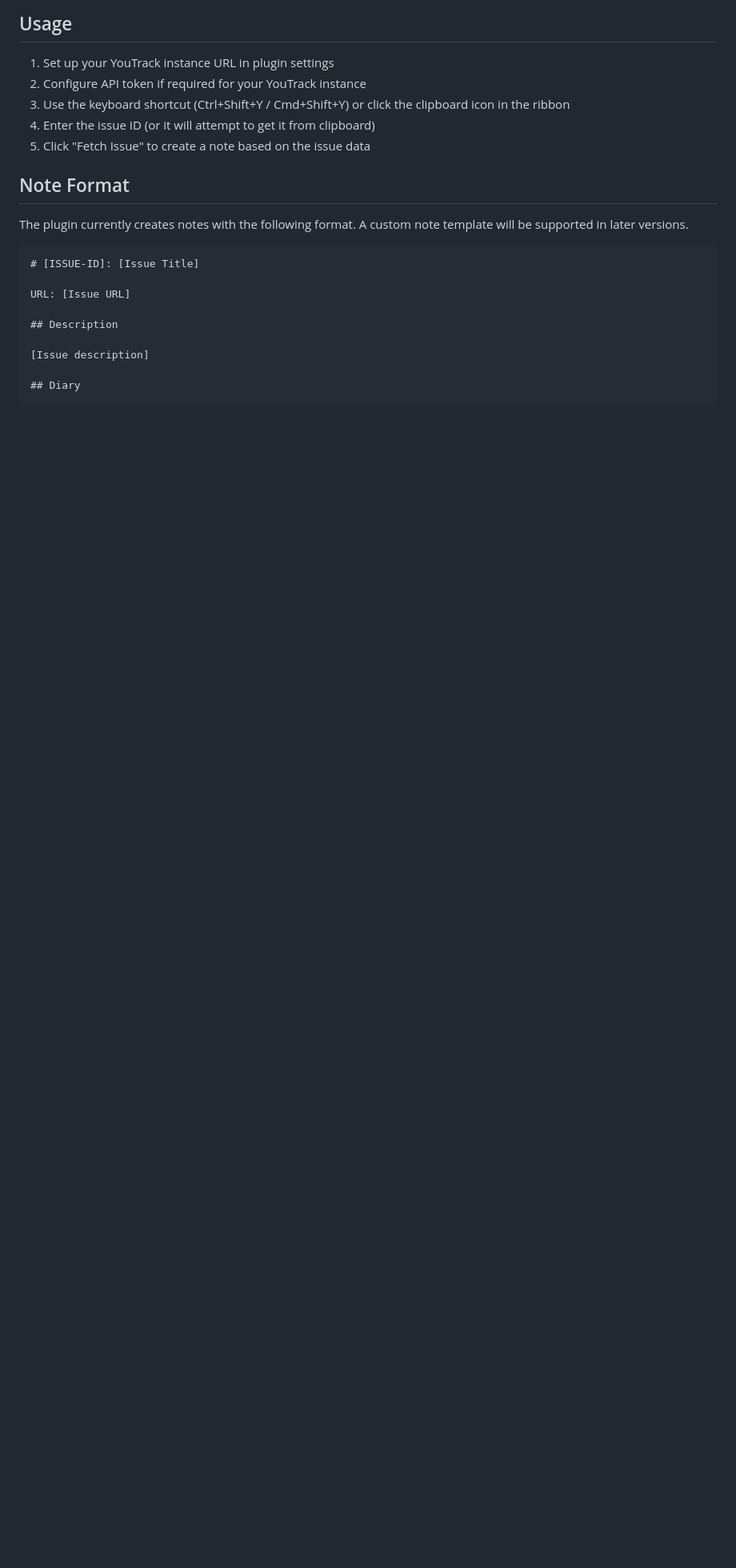
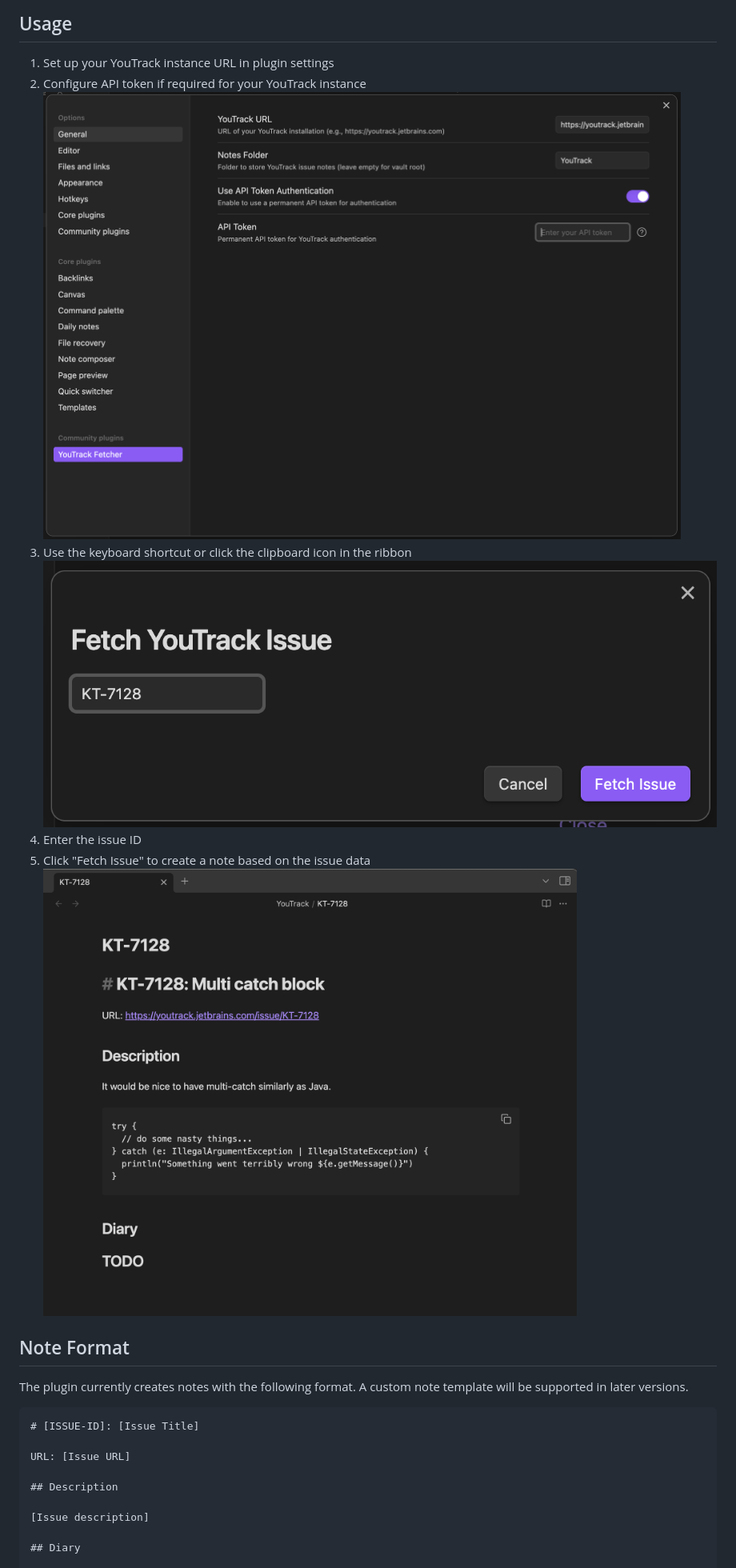
Before and after one commit to forketyfork/obsidian-youtrack-fetcher, a Markdown page: README.md, the part around the change. Shown at 80% size. Rendered like a GitHub page; pictures changed too: images/fetched.png (added), images/modal.png (added), images/settings.png (added); blank space fills up the shorter version.

Commit message:
Added screenshots for documentation

```diff
--- a/README.md
+++ b/README.md
@@ -30,9 +30,12 @@ This plugin allows you to quickly fetch YouTrack issues and create notes from th
 
 1. Set up your YouTrack instance URL in plugin settings
 2. Configure API token if required for your YouTrack instance
-3. Use the keyboard shortcut (Ctrl+Shift+Y / Cmd+Shift+Y) or click the clipboard icon in the ribbon
-4. Enter the issue ID (or it will attempt to get it from clipboard)
+  ![plugin settings](images/settings.png "Plugin Settings")
+3. Use the keyboard shortcut or click the clipboard icon in the ribbon
+  ![fetch issue window](images/modal.png "Fetch Issue Window")
+4. Enter the issue ID
 5. Click "Fetch Issue" to create a note based on the issue data
+  ![fetched issue](images/fetched.png "Fetched Issue")
 
 ## Note Format
 
```
